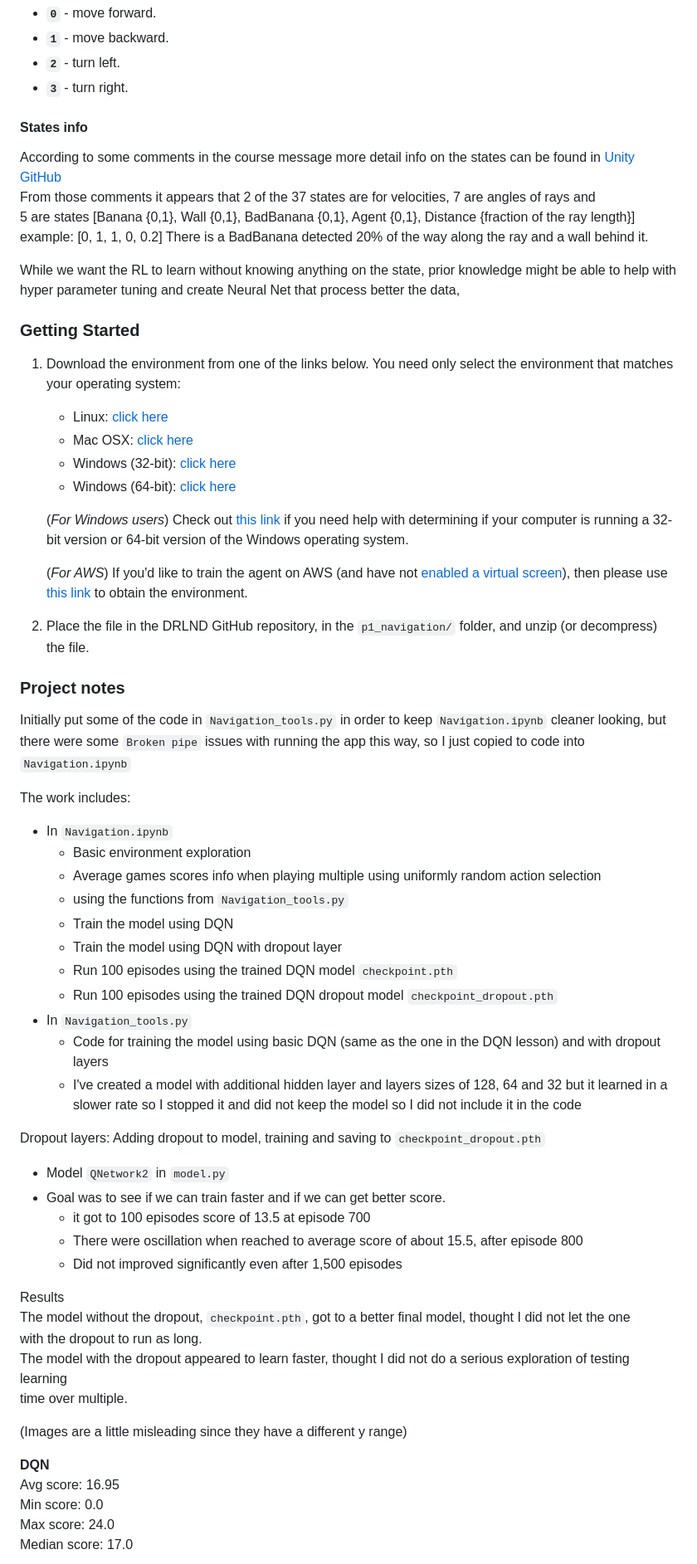
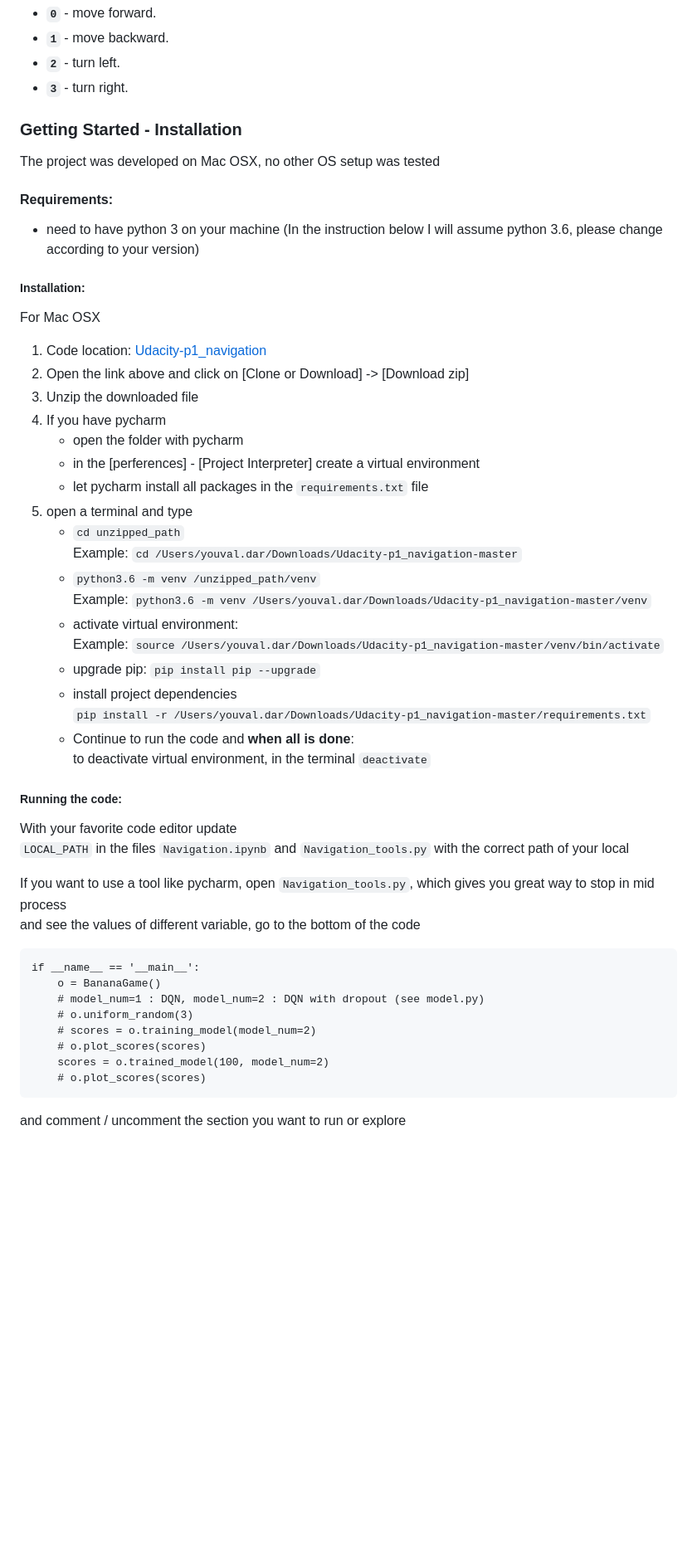
Before and after one commit to youdar/Udacity-p1_navigation, a Markdown page: README.md, the part around the change printed below. Shown: that part at 83% size. GitHub-like rendering; blank space fills up the shorter version.

Commit message:
Udacity p1 navigation project: Update

````diff
--- a/README.md
+++ b/README.md
@@ -20,68 +20,55 @@ Given this information, the agent has to learn how to best select actions.  Four
 - **`2`** - turn left.
 - **`3`** - turn right.
 
-#### States info
-According to some comments in the course message more detail info on the states can be found in [Unity GitHub](https://github.com/Unity-Technologies/ml-agents/issues/1134)
-From those comments it appears that 2 of the 37 states are for velocities, 7 are angles of rays and
-5 are states [Banana {0,1}, Wall {0,1}, BadBanana {0,1}, Agent {0,1}, Distance {fraction of the ray length}]
-example:
-[0, 1, 1, 0, 0.2]
-There is a BadBanana detected 20% of the way along the ray and a wall behind it.
 
-While we want the RL to learn without knowing anything on the state, prior knowledge might be able
-to help with hyper parameter tuning and create Neural Net that process better the data,
+### Getting Started - Installation
 
-### Getting Started
+The project was developed on Mac OSX, no other OS setup was tested
 
-1. Download the environment from one of the links below.  You need only select the environment that matches your operating system:
-    - Linux: [click here](https://s3-us-west-1.amazonaws.com/udacity-drlnd/P1/Banana/Banana_Linux.zip)
-    - Mac OSX: [click here](https://s3-us-west-1.amazonaws.com/udacity-drlnd/P1/Banana/Banana.app.zip)
-    - Windows (32-bit): [click here](https://s3-us-west-1.amazonaws.com/udacity-drlnd/P1/Banana/Banana_Windows_x86.zip)
-    - Windows (64-bit): [click here](https://s3-us-west-1.amazonaws.com/udacity-drlnd/P1/Banana/Banana_Windows_x86_64.zip)
+#### Requirements:
+- need to have python 3 on your machine
+  (In the instruction below I will assume python 3.6, please change according to your version)
 
-    (_For Windows users_) Check out [this link](https://support.microsoft.com/en-us/help/827218/how-to-determine-whether-a-computer-is-running-a-32-bit-version-or-64) if you need help with determining if your computer is running a 32-bit version or 64-bit version of the Windows operating system.
+##### Installation:
 
-    (_For AWS_) If you'd like to train the agent on AWS (and have not [enabled a virtual screen](https://github.com/Unity-Technologies/ml-agents/blob/master/docs/Training-on-Amazon-Web-Service.md)), then please use [this link](https://s3-us-west-1.amazonaws.com/udacity-drlnd/P1/Banana/Banana_Linux_NoVis.zip) to obtain the environment.
+For Mac OSX
 
-2. Place the file in the DRLND GitHub repository, in the `p1_navigation/` folder, and unzip (or decompress) the file.
+1. Code location: [Udacity-p1_navigation](https://github.com/youdar/Udacity-p1_navigation)
+2. Open the link above and click on [Clone or Download] -> [Download zip]
+3. Unzip the downloaded file
+4. If you have pycharm
+   - open the folder with pycharm
+   - in the [perferences] - [Project Interpreter] create a virtual environment
+   - let pycharm install all packages in the `requirements.txt` file
+4. open a terminal and type
+   - `cd unzipped_path`
+     Example: `cd /Users/youval.dar/Downloads/Udacity-p1_navigation-master`
+   - `python3.6 -m venv /unzipped_path/venv`
+     Example: `python3.6 -m venv /Users/youval.dar/Downloads/Udacity-p1_navigation-master/venv`
+   - activate virtual environment:
+     Example: `source /Users/youval.dar/Downloads/Udacity-p1_navigation-master/venv/bin/activate`
+   - upgrade pip: `pip install pip --upgrade`
+   - install project dependencies
+     `pip install -r /Users/youval.dar/Downloads/Udacity-p1_navigation-master/requirements.txt`
+   - Continue to run the code and **when all is done**:
+     to deactivate virtual environment, in the terminal `deactivate`
 
-### Project notes
-Initially put some of the code in `Navigation_tools.py` in order to keep `Navigation.ipynb` cleaner looking,
-but there were some `Broken pipe` issues with running the app this way, so I just copied to code into `Navigation.ipynb`
+##### Running the code:
 
-The work includes:
-- In `Navigation.ipynb`
-  - Basic environment exploration
-  - Average games scores info when playing multiple using uniformly random action selection
-  - using the functions from `Navigation_tools.py`
-  - Train the model using DQN
-  - Train the model using DQN with dropout layer
-  - Run 100 episodes using the trained DQN model `checkpoint.pth`
-  - Run 100 episodes using the trained DQN dropout model `checkpoint_dropout.pth`
-- In `Navigation_tools.py`
-  - Code for training the model using basic DQN (same as the one in the DQN lesson) and with dropout layers
-  - I've created a model with additional hidden layer and layers sizes of 128, 64 and 32
-    but it learned in a slower rate so I stopped it and did not keep the model so I did not include it in the code
+With your favorite code editor update
+`LOCAL_PATH` in the files `Navigation.ipynb` and `Navigation_tools.py` with the correct path of your local
 
-Dropout layers:
-Adding dropout to model, training and saving to `checkpoint_dropout.pth`
-- Model `QNetwork2` in `model.py`
-- Goal was to see if we can train faster and if we can get better score.
-  - it got to 100 episodes score of 13.5 at episode 700
-  - There were oscillation when reached to average score of about 15.5, after episode 800
-  - Did not improved significantly even after 1,500 episodes
+If you want to use a tool like pycharm, open `Navigation_tools.py`, which gives you great way to stop in mid process
+and see the values of different variable, go to the bottom of the code
+```
+if __name__ == '__main__':
+    o = BananaGame()
+    # model_num=1 : DQN, model_num=2 : DQN with dropout (see model.py)
+    # o.uniform_random(3)
+    # scores = o.training_model(model_num=2)
+    # o.plot_scores(scores)
+    scores = o.trained_model(100, model_num=2)
+    # o.plot_scores(scores)
+```
+and comment / uncomment the section you want to run or explore
 
-Results
-The model without the dropout, `checkpoint.pth`, got to a better final model, thought I did not let the one
-with the dropout to run as long.
-The model with the dropout appeared to learn faster, thought I did not do a serious exploration of testing learning
-time over multiple.
-
-(Images are a little misleading since they have a different y range)
-
-__DQN__
-Avg score: 16.95
-Min score: 0.0
-Max score: 24.0
-Median score: 17.0
-
````
Also changed, not shown: other parts of README.md (+7 -44 lines), Report.md (added, +112 -0 lines), DQN_with_dropout.png, 2 other files.
